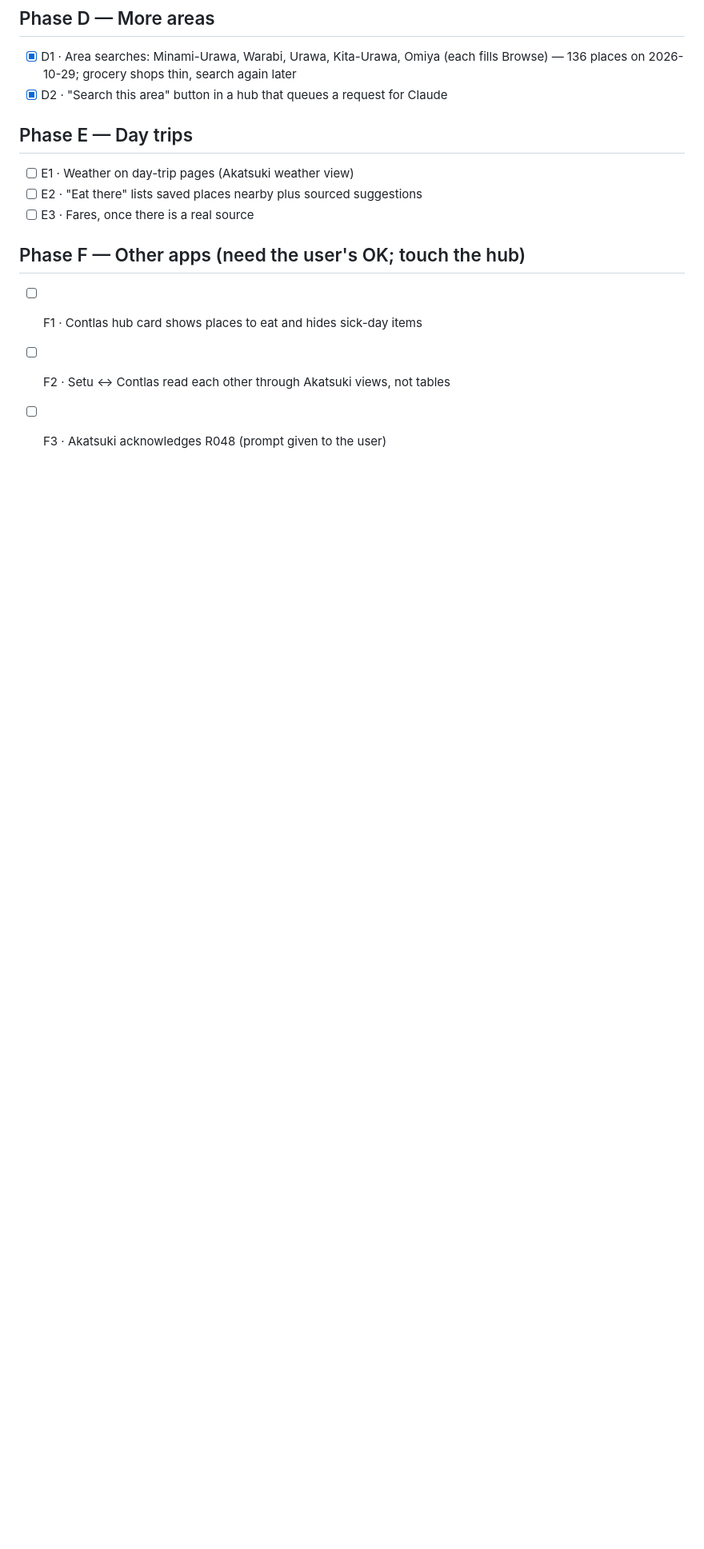
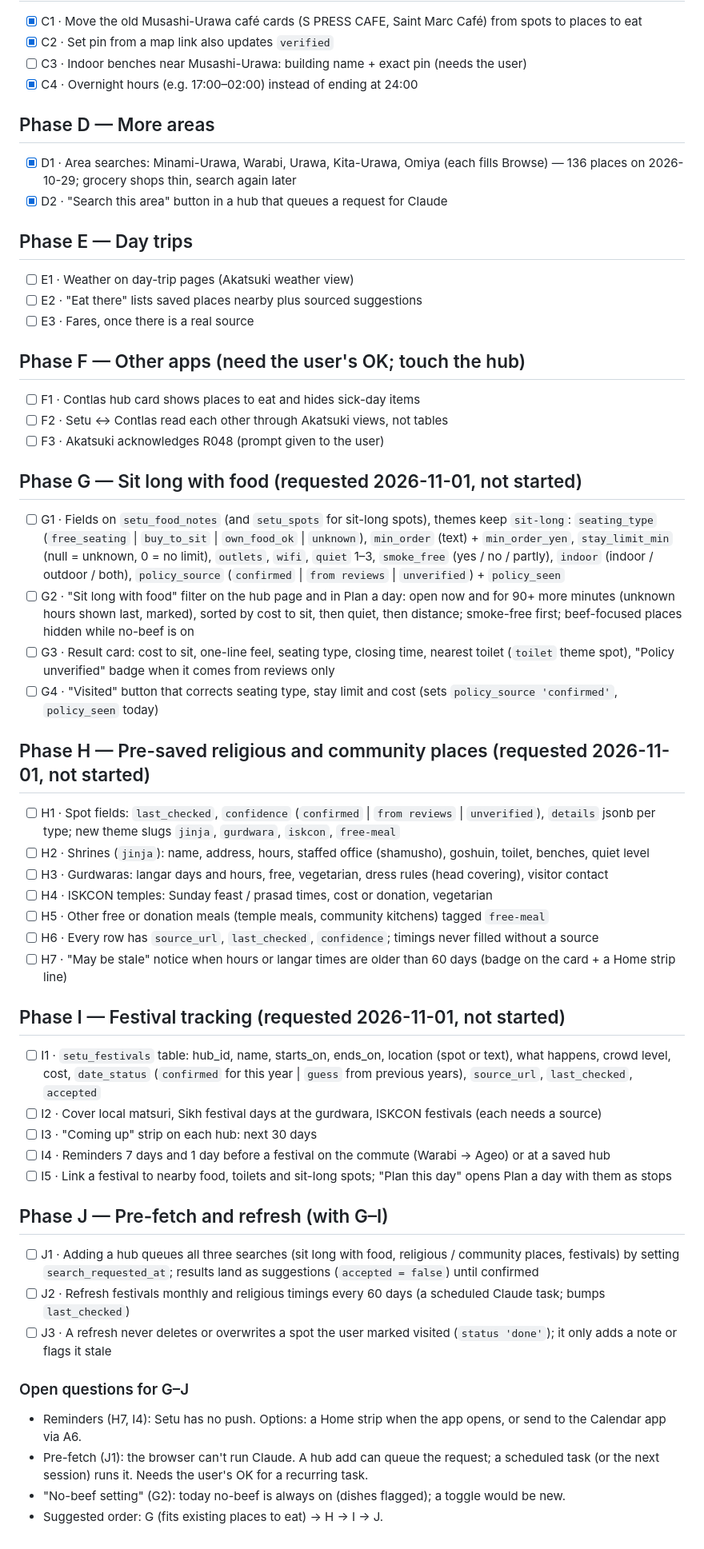
Before and after one commit to Celeritas7/Setu, a Markdown page: ROADMAP.md, the part around the change. Shown at 80% size. Rendered like a GitHub page; blank space fills up the shorter version.

Commit message:
ROADMAP: plan phases G–J (sit long with food, religious/community places, festivals, pre-fetch)
Co-Authored-By: Claude Opus 5.5 <noreply@anthropic.com>
Claude-Session: https://claude.ai/code/session_01QDM4ZmTYpUHEMupdAyxeqi

```diff
--- a/ROADMAP.md
+++ b/ROADMAP.md
@@ -49,3 +49,47 @@ Data rules and the schema live in `CLAUDE.md`; this file is only the plan.
 - [ ] F1 · Contlas hub card shows places to eat and hides sick-day items
 - [ ] F2 · Setu ↔ Contlas read each other through Akatsuki views, not tables
 - [ ] F3 · Akatsuki acknowledges R048 (prompt given to the user)
+
+## Phase G — Sit long with food (requested 2026-11-01, not started)
+- [ ] G1 · Fields on `setu_food_notes` (and `setu_spots` for sit-long spots), themes keep `sit-long`:
+      `seating_type` (`free_seating` | `buy_to_sit` | `own_food_ok` | `unknown`), `min_order` (text) + `min_order_yen`,
+      `stay_limit_min` (null = unknown, 0 = no limit), `outlets`, `wifi`, `quiet` 1–3, `smoke_free` (yes / no / partly),
+      `indoor` (indoor / outdoor / both), `policy_source` (`confirmed` | `from reviews` | `unverified`) + `policy_seen`
+- [ ] G2 · "Sit long with food" filter on the hub page and in Plan a day: open now and for 90+ more minutes
+      (unknown hours shown last, marked), sorted by cost to sit, then quiet, then distance; smoke-free first;
+      beef-focused places hidden while no-beef is on
+- [ ] G3 · Result card: cost to sit, one-line feel, seating type, closing time, nearest toilet (`toilet` theme spot),
+      "Policy unverified" badge when it comes from reviews only
+- [ ] G4 · "Visited" button that corrects seating type, stay limit and cost (sets `policy_source 'confirmed'`, `policy_seen` today)
+
+## Phase H — Pre-saved religious and community places (requested 2026-11-01, not started)
+- [ ] H1 · Spot fields: `last_checked`, `confidence` (`confirmed` | `from reviews` | `unverified`), `details` jsonb per type;
+      new theme slugs `jinja`, `gurdwara`, `iskcon`, `free-meal`
+- [ ] H2 · Shrines (`jinja`): name, address, hours, staffed office (shamusho), goshuin, toilet, benches, quiet level
+- [ ] H3 · Gurdwaras: langar days and hours, free, vegetarian, dress rules (head covering), visitor contact
+- [ ] H4 · ISKCON temples: Sunday feast / prasad times, cost or donation, vegetarian
+- [ ] H5 · Other free or donation meals (temple meals, community kitchens) tagged `free-meal`
+- [ ] H6 · Every row has `source_url`, `last_checked`, `confidence`; timings never filled without a source
+- [ ] H7 · "May be stale" notice when hours or langar times are older than 60 days (badge on the card + a Home strip line)
+
+## Phase I — Festival tracking (requested 2026-11-01, not started)
+- [ ] I1 · `setu_festivals` table: hub_id, name, starts_on, ends_on, location (spot or text), what happens, crowd level, cost,
+      `date_status` (`confirmed` for this year | `guess` from previous years), `source_url`, `last_checked`, `accepted`
+- [ ] I2 · Cover local matsuri, Sikh festival days at the gurdwara, ISKCON festivals (each needs a source)
+- [ ] I3 · "Coming up" strip on each hub: next 30 days
+- [ ] I4 · Reminders 7 days and 1 day before a festival on the commute (Warabi → Ageo) or at a saved hub
+- [ ] I5 · Link a festival to nearby food, toilets and sit-long spots; "Plan this day" opens Plan a day with them as stops
+
+## Phase J — Pre-fetch and refresh (with G–I)
+- [ ] J1 · Adding a hub queues all three searches (sit long with food, religious / community places, festivals) by setting
+      `search_requested_at`; results land as suggestions (`accepted = false`) until confirmed
+- [ ] J2 · Refresh festivals monthly and religious timings every 60 days (a scheduled Claude task; bumps `last_checked`)
+- [ ] J3 · A refresh never deletes or overwrites a spot the user marked visited (`status 'done'`); it only adds a note
+      or flags it stale
+
+### Open questions for G–J
+- Reminders (H7, I4): Setu has no push. Options: a Home strip when the app opens, or send to the Calendar app via A6.
+- Pre-fetch (J1): the browser can't run Claude. A hub add can queue the request; a scheduled task (or the next session)
+  runs it. Needs the user's OK for a recurring task.
+- "No-beef setting" (G2): today no-beef is always on (dishes flagged); a toggle would be new.
+- Suggested order: G (fits existing places to eat) → H → I → J.
```
